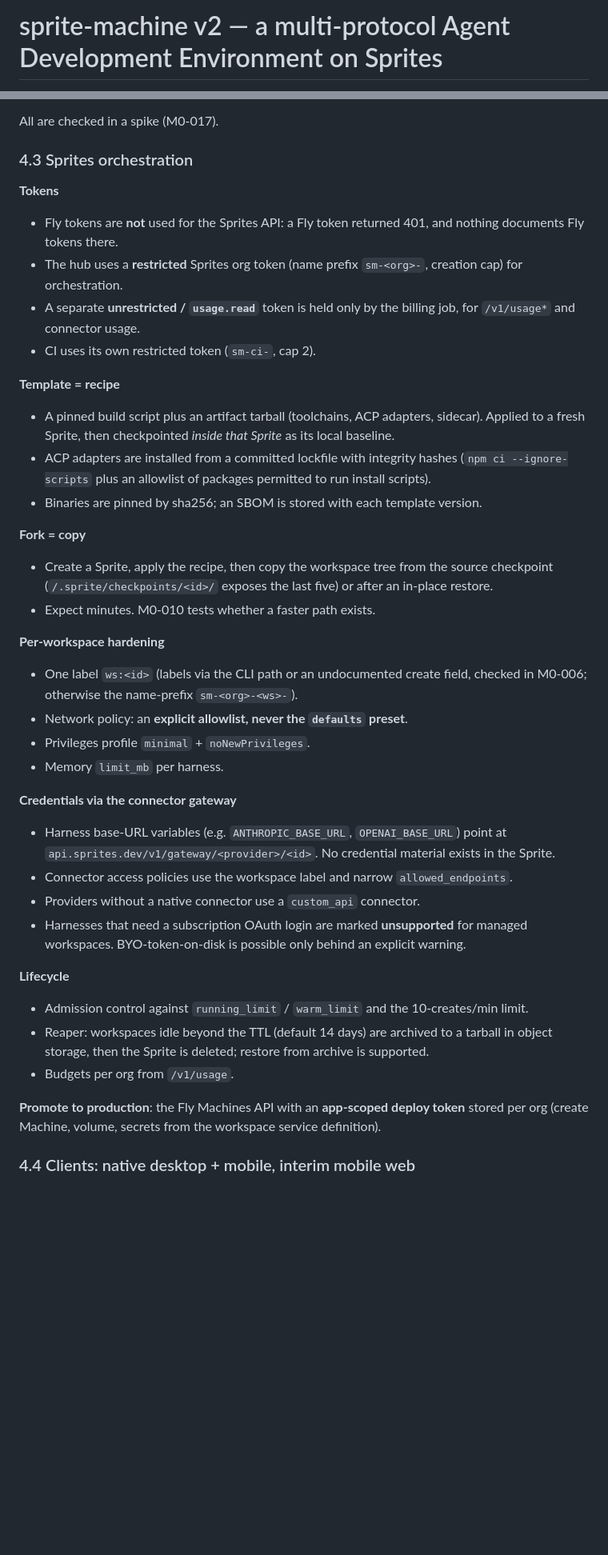
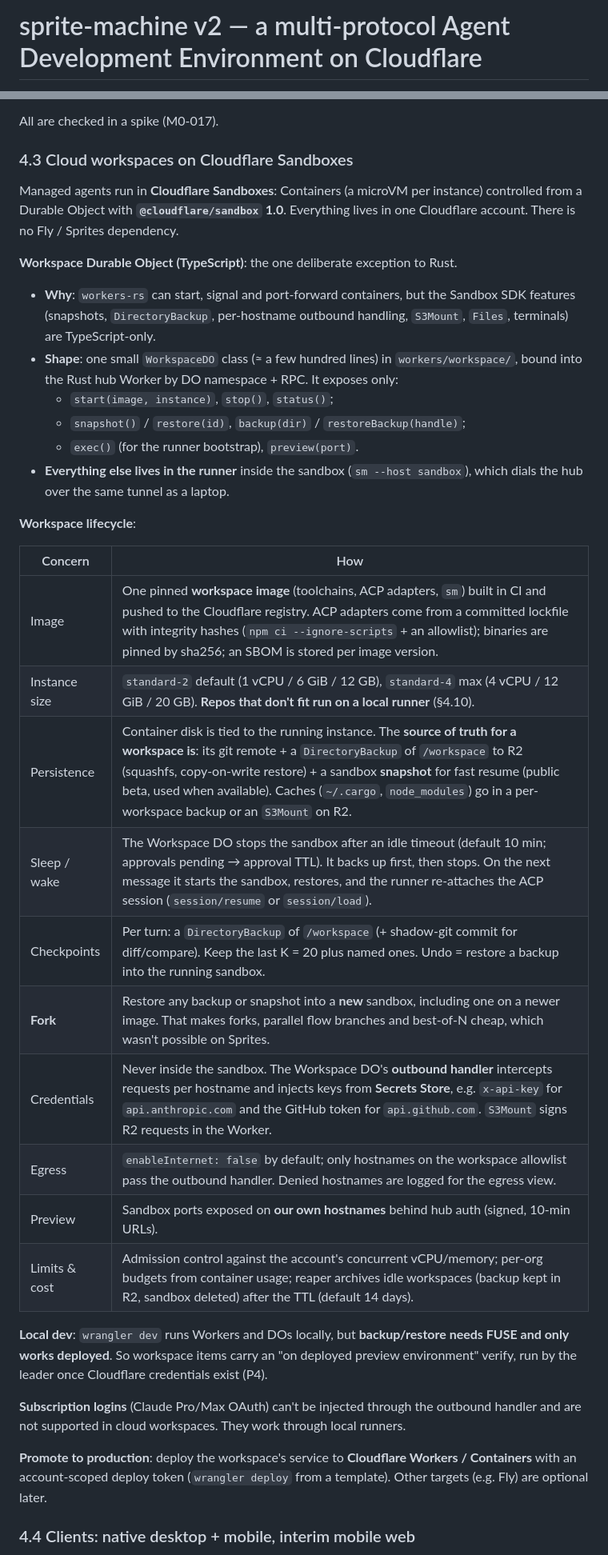
Before and after one commit to howlerops/sprite-machine, a Markdown page: docs/PLAN-v2-ade.md, 2 parts joined by grey strips. Shown at 80% size. GitHub-like rendering; blank space fills up the shorter version.

```diff
--- a/docs/PLAN-v2-ade.md
+++ b/docs/PLAN-v2-ade.md
@@ -1,2 +1,2 @@
-# sprite-machine v2 — a multi-protocol Agent Development Environment on Sprites
+# sprite-machine v2 — a multi-protocol Agent Development Environment on Cloudflare
 
@@ -283,48 +284,46 @@ unit-tested natively with `cargo test`.
 
 All are checked in a spike (M0-017).
 
-### 4.3 Sprites orchestration
+### 4.3 Cloud workspaces on Cloudflare Sandboxes
 
-**Tokens**
+Managed agents run in **Cloudflare Sandboxes**: Containers (a microVM per
+instance) controlled from a Durable Object with **`@cloudflare/sandbox` 1.0**.
+Everything lives in one Cloudflare account. There is no Fly / Sprites dependency.
 
-- Fly tokens are **not** used for the Sprites API: a Fly token returned 401, and nothing documents Fly tokens there.
-- The hub uses a **restricted** Sprites org token (name prefix `sm-<org>-`, creation cap) for orchestration.
-- A separate **unrestricted / `usage.read`** token is held only by the billing job, for `/v1/usage*` and connector usage.
-- CI uses its own restricted token (`sm-ci-`, cap 2).
+**Workspace Durable Object (TypeScript)**: the one deliberate exception to Rust.
 
-**Template = recipe**
+- **Why**: `workers-rs` can start, signal and port-forward containers, but the Sandbox SDK features (snapshots, `DirectoryBackup`, per-hostname outbound handling, `S3Mount`, `Files`, terminals) are TypeScript-only.
+- **Shape**: one small `WorkspaceDO` class (≈ a few hundred lines) in `workers/workspace/`, bound into the Rust hub Worker by DO namespace + RPC. It exposes only:
+  - `start(image, instance)`, `stop()`, `status()`;
+  - `snapshot()` / `restore(id)`, `backup(dir)` / `restoreBackup(handle)`;
+  - `exec()` (for the runner bootstrap), `preview(port)`.
+- **Everything else lives in the runner** inside the sandbox (`sm --host sandbox`), which dials the hub over the same tunnel as a laptop.
 
-- A pinned build script plus an artifact tarball (toolchains, ACP adapters, sidecar). Applied to a fresh Sprite, then checkpointed _inside that Sprite_ as its local baseline.
-- ACP adapters are installed from a committed lockfile with integrity hashes (`npm ci --ignore-scripts` plus an allowlist of packages permitted to run install scripts).
-- Binaries are pinned by sha256; an SBOM is stored with each template version.
+**Workspace lifecycle**:
 
-**Fork = copy**
+| Concern       | How                                                                                                                                                                                                                                                                                                                                                           |
+| ------------- | ------------------------------------------------------------------------------------------------------------------------------------------------------------------------------------------------------------------------------------------------------------------------------------------------------------------------------------------------------------- |
+| Image         | One pinned **workspace image** (toolchains, ACP adapters, `sm`) built in CI and pushed to the Cloudflare registry. ACP adapters come from a committed lockfile with integrity hashes (`npm ci --ignore-scripts` + an allowlist); binaries are pinned by sha256; an SBOM is stored per image version.                                                          |
+| Instance size | `standard-2` default (1 vCPU / 6 GiB / 12 GB), `standard-4` max (4 vCPU / 12 GiB / 20 GB). **Repos that don't fit run on a local runner** (§4.10).                                                                                                                                                                                                            |
+| Persistence   | Container disk is tied to the running instance. The **source of truth for a workspace is**: its git remote + a `DirectoryBackup` of `/workspace` to R2 (squashfs, copy-on-write restore) + a sandbox **snapshot** for fast resume (public beta, used when available). Caches (`~/.cargo`, `node_modules`) go in a per-workspace backup or an `S3Mount` on R2. |
+| Sleep / wake  | The Workspace DO stops the sandbox after an idle timeout (default 10 min; approvals pending → approval TTL). It backs up first, then stops. On the next message it starts the sandbox, restores, and the runner re-attaches the ACP session (`session/resume` or `session/load`).                                                                             |
+| Checkpoints   | Per turn: a `DirectoryBackup` of `/workspace` (+ shadow-git commit for diff/compare). Keep the last K = 20 plus named ones. Undo = restore a backup into the running sandbox.                                                                                                                                                                                 |
+| **Fork**      | Restore any backup or snapshot into a **new** sandbox, including one on a newer image. That makes forks, parallel flow branches and best-of-N cheap, which wasn't possible on Sprites.                                                                                                                                                                        |
+| Credentials   | Never inside the sandbox. The Workspace DO's **outbound handler** intercepts requests per hostname and injects keys from **Secrets Store**, e.g. `x-api-key` for `api.anthropic.com` and the GitHub token for `api.github.com`. `S3Mount` signs R2 requests in the Worker.                                                                                    |
+| Egress        | `enableInternet: false` by default; only hostnames on the workspace allowlist pass the outbound handler. Denied hostnames are logged for the egress view.                                                                                                                                                                                                     |
+| Preview       | Sandbox ports exposed on **our own hostnames** behind hub auth (signed, 10-min URLs).                                                                                                                                                                                                                                                                         |
+| Limits & cost | Admission control against the account's concurrent vCPU/memory; per-org budgets from container usage; reaper archives idle workspaces (backup kept in R2, sandbox deleted) after the TTL (default 14 days).                                                                                                                                                   |
 
-- Create a Sprite, apply the recipe, then copy the workspace tree from the source checkpoint (`/.sprite/checkpoints/<id>/` exposes the last five) or after an in-place restore.
-- Expect minutes. M0-010 tests whether a faster path exists.
+**Local dev**: `wrangler dev` runs Workers and DOs locally, but **backup/restore needs
+FUSE and only works deployed**. So workspace items carry an "on deployed preview
+environment" verify, run by the leader once Cloudflare credentials exist (P4).
 
-**Per-workspace hardening**
+**Subscription logins** (Claude Pro/Max OAuth) can't be injected through the outbound
+handler and are not supported in cloud workspaces. They work through local runners.
 
-- One label `ws:<id>` (labels via the CLI path or an undocumented create field, checked in M0-006; otherwise the name-prefix `sm-<org>-<ws>-`).
-- Network policy: an **explicit allowlist, never the `defaults` preset**.
-- Privileges profile `minimal` + `noNewPrivileges`.
-- Memory `limit_mb` per harness.
-
-**Credentials via the connector gateway**
-
-- Harness base-URL variables (e.g. `ANTHROPIC_BASE_URL`, `OPENAI_BASE_URL`) point at `api.sprites.dev/v1/gateway/<provider>/<id>`. No credential material exists in the Sprite.
-- Connector access policies use the workspace label and narrow `allowed_endpoints`.
-- Providers without a native connector use a `custom_api` connector.
-- Harnesses that need a subscription OAuth login are marked **unsupported** for managed workspaces. BYO-token-on-disk is possible only behind an explicit warning.
-
-**Lifecycle**
-
-- Admission control against `running_limit` / `warm_limit` and the 10-creates/min limit.
-- Reaper: workspaces idle beyond the TTL (default 14 days) are archived to a tarball in object storage, then the Sprite is deleted; restore from archive is supported.
-- Budgets per org from `/v1/usage`.
-
-**Promote to production**: the Fly Machines API with an **app-scoped deploy token**
-stored per org (create Machine, volume, secrets from the workspace service definition).
+**Promote to production**: deploy the workspace's service to **Cloudflare Workers /
+Containers** with an account-scoped deploy token (`wrangler deploy` from a template).
+Other targets (e.g. Fly) are optional later.
 
 ### 4.4 Clients: native desktop + mobile, interim mobile web
 
```
Also changed, not shown: other parts of docs/PLAN-v2-ade.md (+91 -92 lines).
